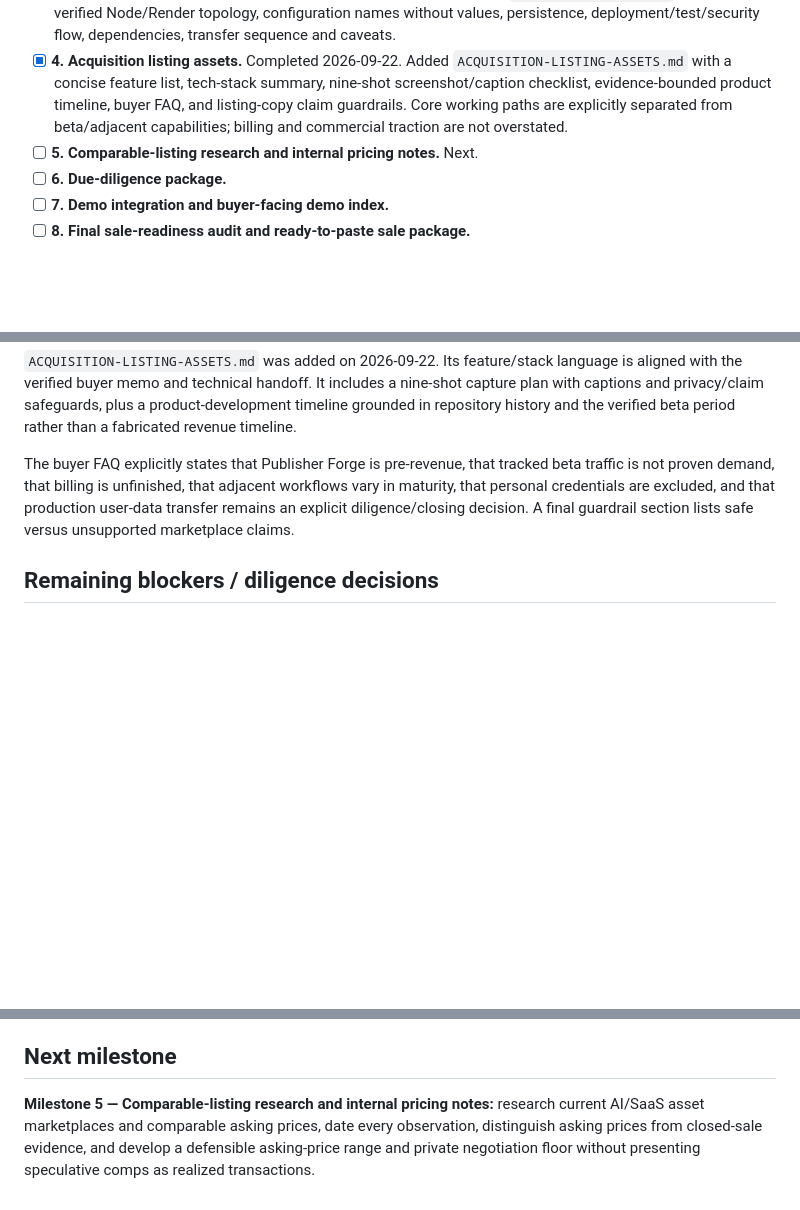
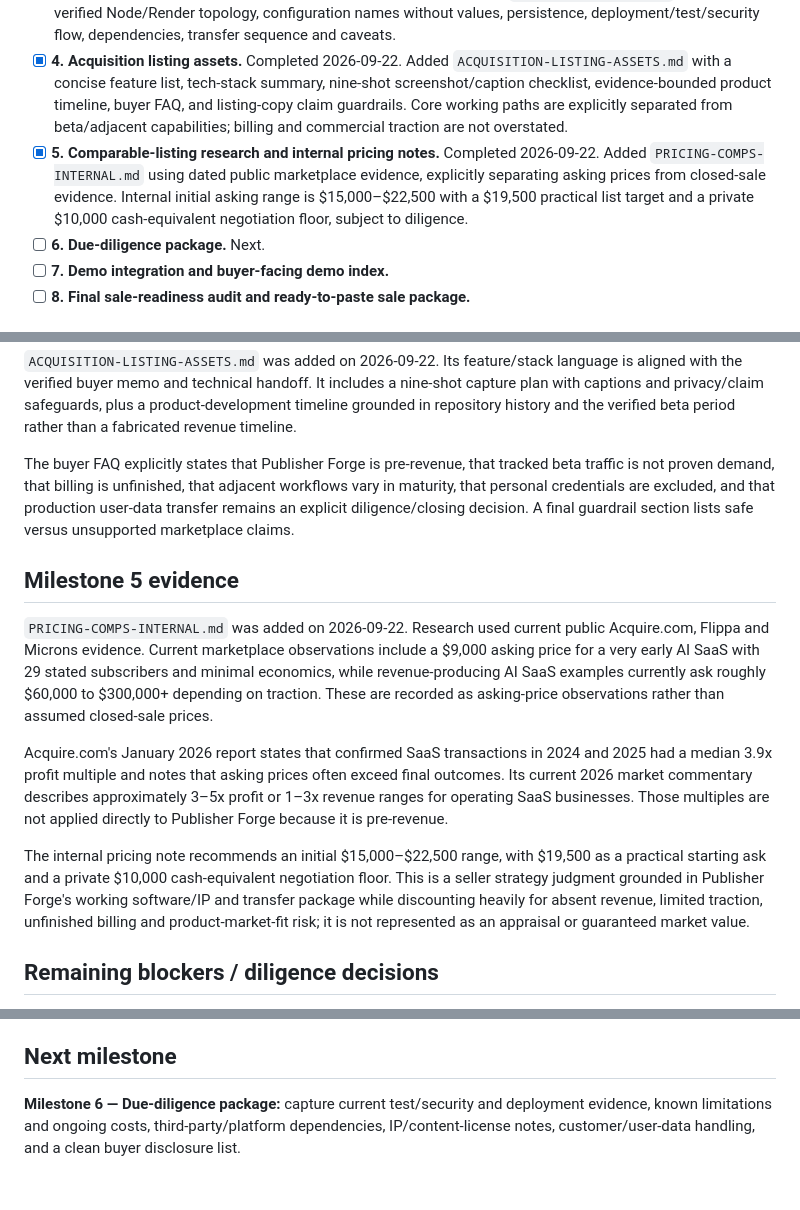
Before and after one commit to jeffyyjr/Publisher-Forge, a Markdown page: sale-package/SALE-READINESS.md, 3 parts joined by grey strips. GitHub-like rendering; blank space fills up the shorter version.

Commit message:
Mark sale milestone 5 complete

```diff
--- a/sale-package/SALE-READINESS.md
+++ b/sale-package/SALE-READINESS.md
@@ -8,8 +8,8 @@ Last updated: 2026-09-22
 - [x] **2. Buyer memo.** Completed 2026-09-22. Refined `BUYER-MEMO.md` against current architecture and live beta evidence. It separates core working paths from beta/adjacent paths and avoids treating traffic or functionality as proven revenue/demand.
 - [x] **3. Technical handoff documentation.** Completed 2026-09-22. Added `TECHNICAL-HANDOFF.md` covering verified Node/Render topology, configuration names without values, persistence, deployment/test/security flow, dependencies, transfer sequence and caveats.
 - [x] **4. Acquisition listing assets.** Completed 2026-09-22. Added `ACQUISITION-LISTING-ASSETS.md` with a concise feature list, tech-stack summary, nine-shot screenshot/caption checklist, evidence-bounded product timeline, buyer FAQ, and listing-copy claim guardrails. Core working paths are explicitly separated from beta/adjacent capabilities; billing and commercial traction are not overstated.
-- [ ] **5. Comparable-listing research and internal pricing notes.** Next.
-- [ ] **6. Due-diligence package.**
+- [x] **5. Comparable-listing research and internal pricing notes.** Completed 2026-09-22. Added `PRICING-COMPS-INTERNAL.md` using dated public marketplace evidence, explicitly separating asking prices from closed-sale evidence. Internal initial asking range is $15,000–$22,500 with a $19,500 practical list target and a private $10,000 cash-equivalent negotiation floor, subject to diligence.
+- [ ] **6. Due-diligence package.** Next.
 - [ ] **7. Demo integration and buyer-facing demo index.**
 - [ ] **8. Final sale-readiness audit and ready-to-paste sale package.**
 
@@ -45,6 +45,14 @@ The handoff inventories configuration names without secret values, including Ope
 
 The buyer FAQ explicitly states that Publisher Forge is pre-revenue, that tracked beta traffic is not proven demand, that billing is unfinished, that adjacent workflows vary in maturity, that personal credentials are excluded, and that production user-data transfer remains an explicit diligence/closing decision. A final guardrail section lists safe versus unsupported marketplace claims.
 
+## Milestone 5 evidence
+
+`PRICING-COMPS-INTERNAL.md` was added on 2026-09-22. Research used current public Acquire.com, Flippa and Microns evidence. Current marketplace observations include a $9,000 asking price for a very early AI SaaS with 29 stated subscribers and minimal economics, while revenue-producing AI SaaS examples currently ask roughly $60,000 to $300,000+ depending on traction. These are recorded as asking-price observations rather than assumed closed-sale prices.
+
+Acquire.com's January 2026 report states that confirmed SaaS transactions in 2024 and 2025 had a median 3.9x profit multiple and notes that asking prices often exceed final outcomes. Its current 2026 market commentary describes approximately 3–5x profit or 1–3x revenue ranges for operating SaaS businesses. Those multiples are not applied directly to Publisher Forge because it is pre-revenue.
+
+The internal pricing note recommends an initial $15,000–$22,500 range, with $19,500 as a practical starting ask and a private $10,000 cash-equivalent negotiation floor. This is a seller strategy judgment grounded in Publisher Forge's working software/IP and transfer package while discounting heavily for absent revenue, limited traction, unfinished billing and product-market-fit risk; it is not represented as an appraisal or guaranteed market value.
+
 ## Remaining blockers / diligence decisions
 
 1. Decide whether the production SQLite/user database is excluded, transferred under an appropriate agreement, or privacy-scrubbed/exported.
@@ -57,4 +65,4 @@ The buyer FAQ explicitly states that Publisher Forge is pre-revenue, that tracke
 
 ## Next milestone
 
-**Milestone 5 — Comparable-listing research and internal pricing notes:** research current AI/SaaS asset marketplaces and comparable asking prices, date every observation, distinguish asking prices from closed-sale evidence, and develop a defensible asking-price range and private negotiation floor without presenting speculative comps as realized transactions.
+**Milestone 6 — Due-diligence package:** capture current test/security and deployment evidence, known limitations and ongoing costs, third-party/platform dependencies, IP/content-license notes, customer/user-data handling, and a clean buyer disclosure list.
```
